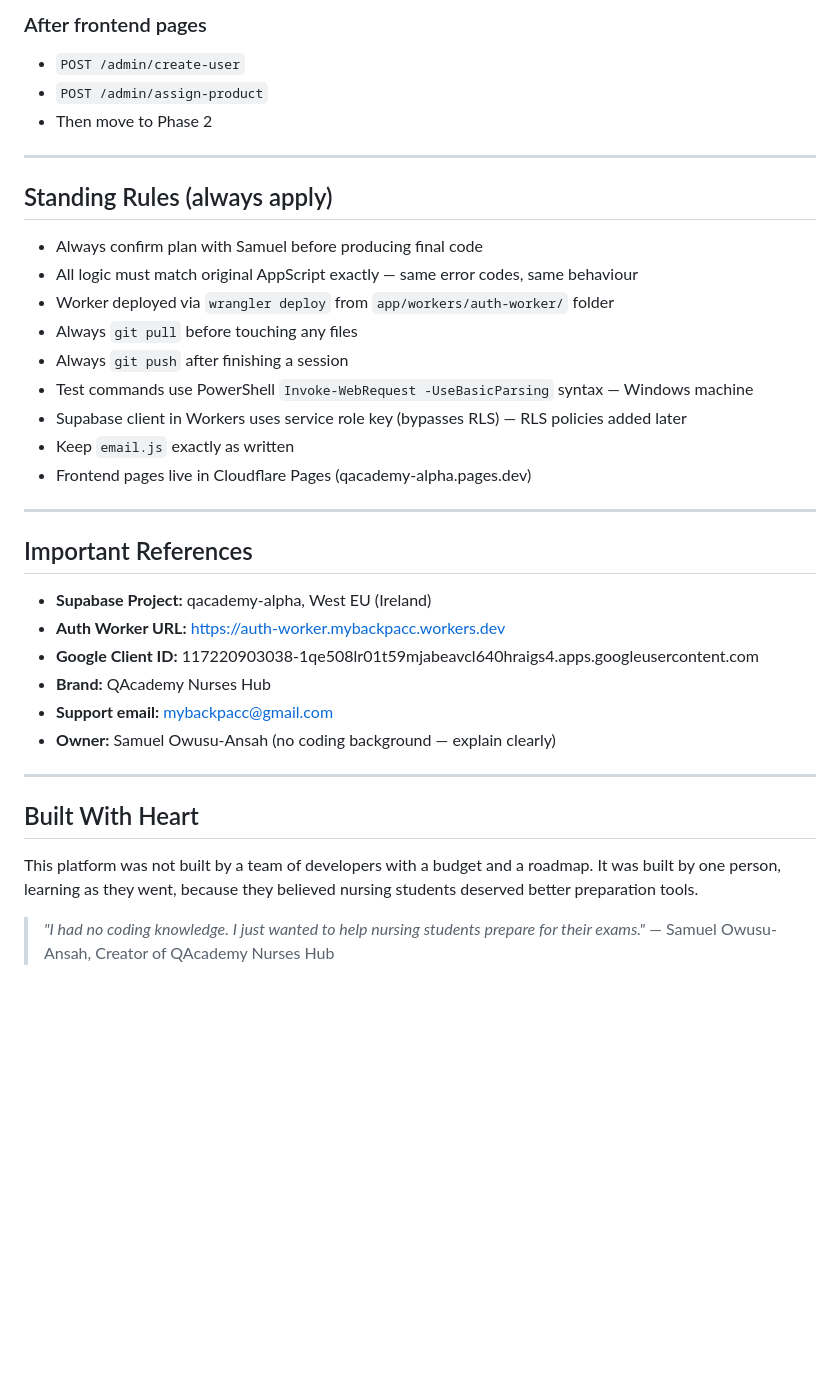
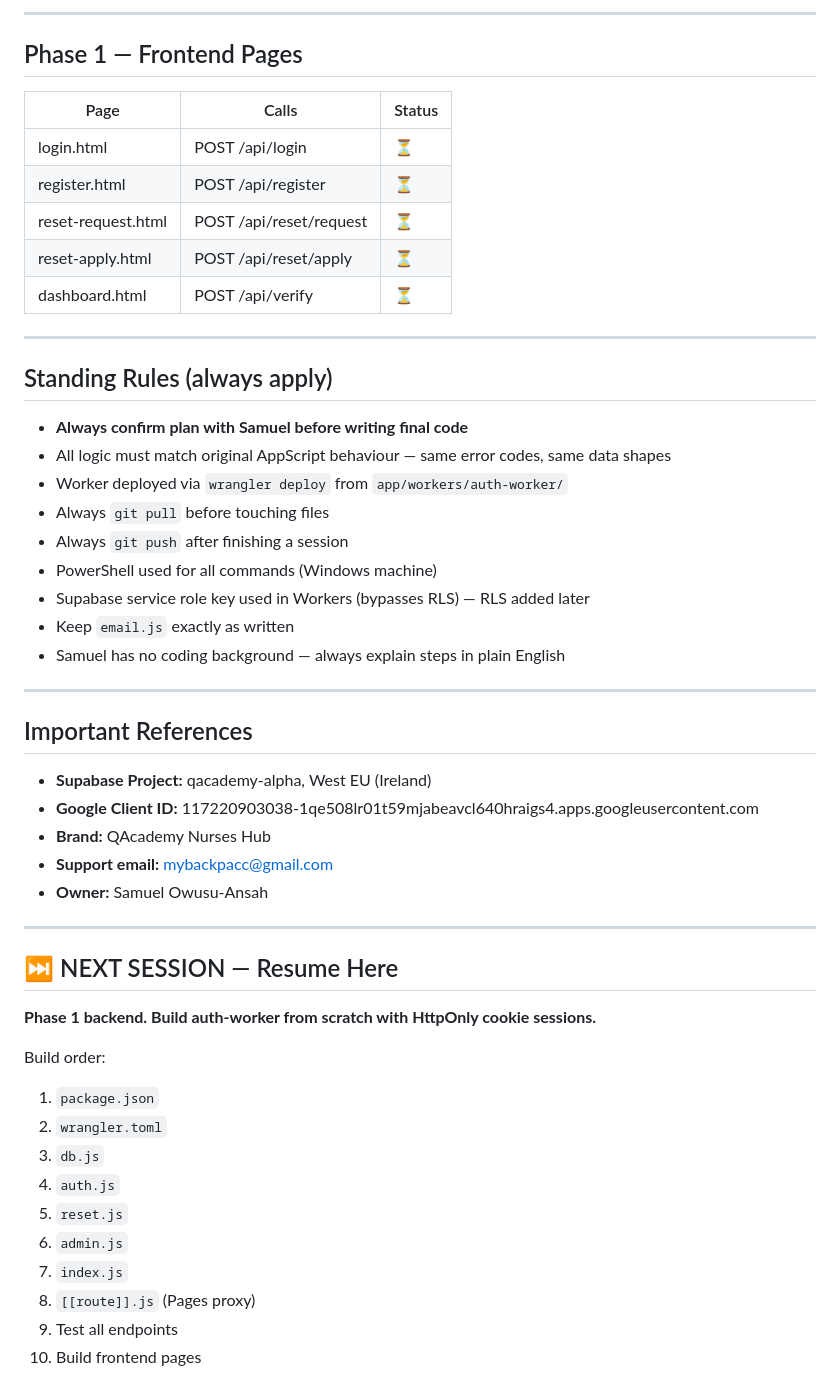
Before and after one commit to mybackpacc-byte/qacademy-alpha, a Markdown page: README.md, the part around one of its changes. Rendered like a GitHub page; blank space fills up the shorter version.

```diff
--- a/README.md
+++ b/README.md
@@ -136,40 +136,54 @@ telegram_groups, telegram_allowlist, telegram_audit, telegram_links, telegram_li
 
-### After frontend pages
-- `POST /admin/create-user`
-- `POST /admin/assign-product`
-- Then move to Phase 2
+---
+
+## Phase 1 — Frontend Pages
+
+| Page | Calls | Status |
+|---|---|---|
+| login.html | POST /api/login | ⏳ |
+| register.html | POST /api/register | ⏳ |
+| reset-request.html | POST /api/reset/request | ⏳ |
+| reset-apply.html | POST /api/reset/apply | ⏳ |
+| dashboard.html | POST /api/verify | ⏳ |
 
 ---
 
 ## Standing Rules (always apply)
 
-- Always confirm plan with Samuel before producing final code
-- All logic must match original AppScript exactly — same error codes, same behaviour
-- Worker deployed via `wrangler deploy` from `app/workers/auth-worker/` folder
-- Always `git pull` before touching any files
+- **Always confirm plan with Samuel before writing final code**
+- All logic must match original AppScript behaviour — same error codes, same data shapes
+- Worker deployed via `wrangler deploy` from `app/workers/auth-worker/`
+- Always `git pull` before touching files
 - Always `git push` after finishing a session
-- Test commands use PowerShell `Invoke-WebRequest -UseBasicParsing` syntax — Windows machine
-- Supabase client in Workers uses service role key (bypasses RLS) — RLS policies added later
+- PowerShell used for all commands (Windows machine)
+- Supabase service role key used in Workers (bypasses RLS) — RLS added later
 - Keep `email.js` exactly as written
-- Frontend pages live in Cloudflare Pages (qacademy-alpha.pages.dev)
+- Samuel has no coding background — always explain steps in plain English
 
 ---
 
 ## Important References
 
 - **Supabase Project:** qacademy-alpha, West EU (Ireland)
-- **Auth Worker URL:** https://auth-worker.mybackpacc.workers.dev
 - **Google Client ID:** 117220903038-1qe508lr01t59mjabeavcl640hraigs4.apps.googleusercontent.com
 - **Brand:** QAcademy Nurses Hub
 - **Support email:** mybackpacc@gmail.com
-- **Owner:** Samuel Owusu-Ansah (no coding background — explain clearly)
+- **Owner:** Samuel Owusu-Ansah
 
 ---
 
-## Built With Heart
+## ⏭️ NEXT SESSION — Resume Here
 
-This platform was not built by a team of developers with a budget and a roadmap.
-It was built by one person, learning as they went, because they believed nursing students deserved better preparation tools.
+**Phase 1 backend. Build auth-worker from scratch with HttpOnly cookie sessions.**
 
-> *"I had no coding knowledge. I just wanted to help nursing students prepare for their exams."*
-> — Samuel Owusu-Ansah, Creator of QAcademy Nurses Hub
+Build order:
+1. `package.json`
+2. `wrangler.toml`
+3. `db.js`
+4. `auth.js`
+5. `reset.js`
+6. `admin.js`
+7. `index.js`
+8. `[[route]].js` (Pages proxy)
+9. Test all endpoints
+10. Build frontend pages
```
Also changed, not shown: other parts of README.md (+77 -77 lines).
